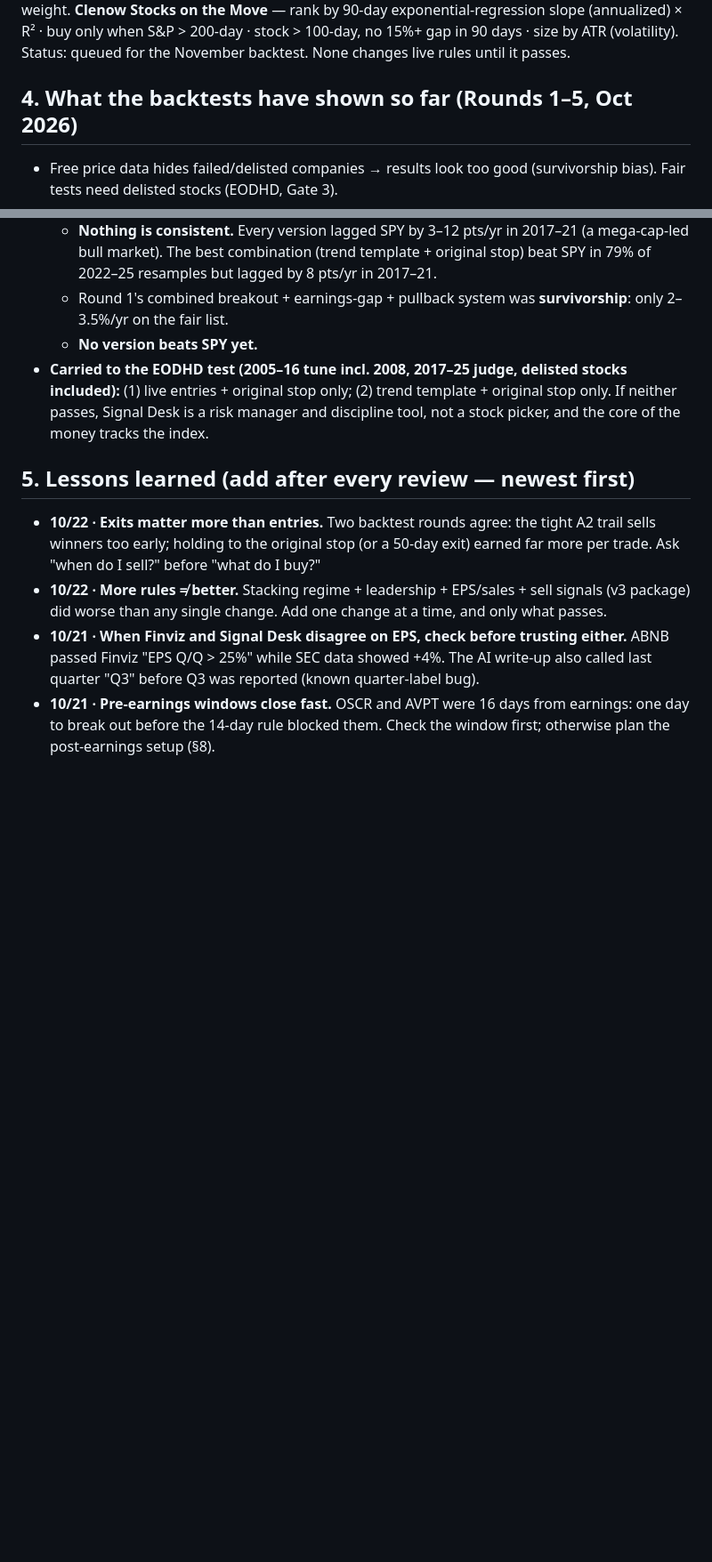
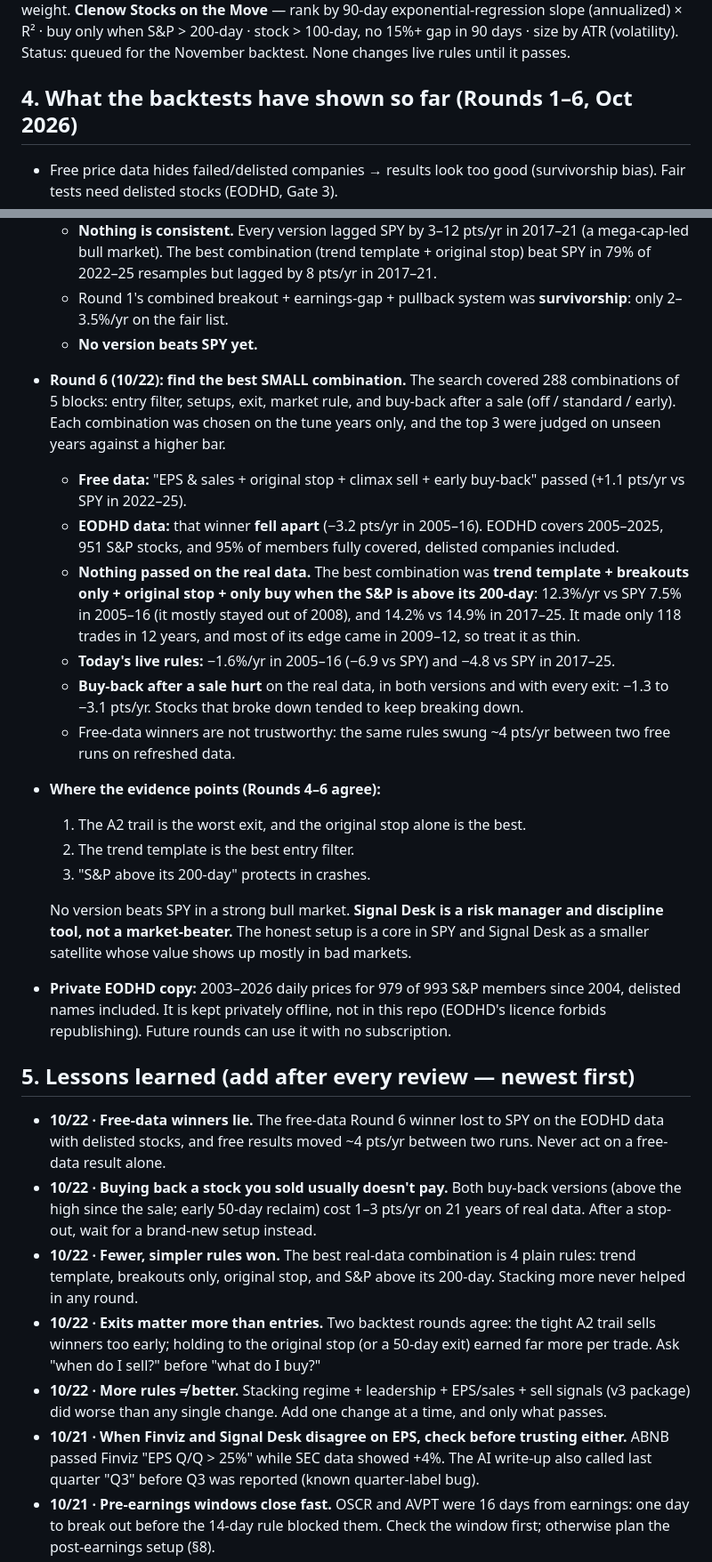
Before and after one commit to greendoormanagment-ux/signal-desk, a Markdown page: PLAYBOOK.md, 2 parts joined by grey strips. Shown at 89% size. GitHub-like rendering; blank space fills up the shorter version.

Commit message:
Revise backtest findings and update Round 6 details
Updated backtest rounds and findings, including new insights from Round 6. Revised sections on data integrity and rules for stock selection.

```diff
--- a/PLAYBOOK.md
+++ b/PLAYBOOK.md
@@ -34,7 +34,7 @@ Key sources: O'Neil *How to Make Money in Stocks*; Minervini *Trade Like a Stock
 **Clenow Stocks on the Move** — rank by 90-day exponential-regression slope (annualized) × R² · buy only when S&P > 200-day · stock > 100-day, no 15%+ gap in 90 days · size by ATR (volatility).
 Status: queued for the November backtest. None changes live rules until it passes.
 
-## 4. What the backtests have shown so far (Rounds 1–5, Oct 2026)
+## 4. What the backtests have shown so far (Rounds 1–6, Oct 2026)
 - Free price data hides failed/delisted companies → results look too good (survivorship bias). Fair tests need delisted stocks (EODHD, Gate 3).
 - On S&P 500 stocks with realistic next-day fills and costs, 2017–2025: **momentum rotation ≈ 8%/yr vs SPY 12.7%** (−45% max drawdown); **pullback system ≈ 8%/yr**, 62% winners but tiny gains per trade. Neither showed a robust edge vs SPY.
 - The live app's own leader-breakout rules have **not** had a fair test yet — that's the Gate 3 / November job.
@@ -46,9 +46,25 @@ Status: queued for the November backtest. None changes live rules until it passe
   - **Nothing is consistent.** Every version lagged SPY by 3–12 pts/yr in 2017–21 (a mega-cap-led bull market). The best combination (trend template + original stop) beat SPY in 79% of 2022–25 resamples but lagged by 8 pts/yr in 2017–21.
   - Round 1's combined breakout + earnings-gap + pullback system was **survivorship**: only 2–3.5%/yr on the fair list.
   - **No version beats SPY yet.**
-- **Carried to the EODHD test (2005–16 tune incl. 2008, 2017–25 judge, delisted stocks included):** (1) live entries + original stop only; (2) trend template + original stop only. If neither passes, Signal Desk is a risk manager and discipline tool, not a stock picker, and the core of the money tracks the index.
+- **Round 6 (10/22): find the best SMALL combination.** The search covered 288 combinations of 5 blocks: entry filter, setups, exit, market rule, and buy-back after a sale (off / standard / early). Each combination was chosen on the tune years only, and the top 3 were judged on unseen years against a higher bar.
+  - **Free data:** "EPS & sales + original stop + climax sell + early buy-back" passed (+1.1 pts/yr vs SPY in 2022–25).
+  - **EODHD data:** that winner **fell apart** (−3.2 pts/yr in 2005–16). EODHD covers 2005–2025, 951 S&P stocks, and 95% of members fully covered, delisted companies included.
+  - **Nothing passed on the real data.** The best combination was **trend template + breakouts only + original stop + only buy when the S&P is above its 200-day**: 12.3%/yr vs SPY 7.5% in 2005–16 (it mostly stayed out of 2008), and 14.2% vs 14.9% in 2017–25. It made only 118 trades in 12 years, and most of its edge came in 2009–12, so treat it as thin.
+  - **Today's live rules:** −1.6%/yr in 2005–16 (−6.9 vs SPY) and −4.8 vs SPY in 2017–25.
+  - **Buy-back after a sale hurt** on the real data, in both versions and with every exit: −1.3 to −3.1 pts/yr. Stocks that broke down tended to keep breaking down.
+  - Free-data winners are not trustworthy: the same rules swung ~4 pts/yr between two free runs on refreshed data.
+- **Where the evidence points (Rounds 4–6 agree):**
+  1. The A2 trail is the worst exit, and the original stop alone is the best.
+  2. The trend template is the best entry filter.
+  3. "S&P above its 200-day" protects in crashes.
+
+  No version beats SPY in a strong bull market. **Signal Desk is a risk manager and discipline tool, not a market-beater.** The honest setup is a core in SPY and Signal Desk as a smaller satellite whose value shows up mostly in bad markets.
+- **Private EODHD copy:** 2003–2026 daily prices for 979 of 993 S&P members since 2004, delisted names included. It is kept privately offline, not in this repo (EODHD's licence forbids republishing). Future rounds can use it with no subscription.
 
 ## 5. Lessons learned (add after every review — newest first)
+- **10/22 · Free-data winners lie.** The free-data Round 6 winner lost to SPY on the EODHD data with delisted stocks, and free results moved ~4 pts/yr between two runs. Never act on a free-data result alone.
+- **10/22 · Buying back a stock you sold usually doesn't pay.** Both buy-back versions (above the high since the sale; early 50-day reclaim) cost 1–3 pts/yr on 21 years of real data. After a stop-out, wait for a brand-new setup instead.
+- **10/22 · Fewer, simpler rules won.** The best real-data combination is 4 plain rules: trend template, breakouts only, original stop, and S&P above its 200-day. Stacking more never helped in any round.
 - **10/22 · Exits matter more than entries.** Two backtest rounds agree: the tight A2 trail sells winners too early; holding to the original stop (or a 50-day exit) earned far more per trade. Ask "when do I sell?" before "what do I buy?"
 - **10/22 · More rules ≠ better.** Stacking regime + leadership + EPS/sales + sell signals (v3 package) did worse than any single change. Add one change at a time, and only what passes.
 - **10/21 · When Finviz and Signal Desk disagree on EPS, check before trusting either.** ABNB passed Finviz "EPS Q/Q > 25%" while SEC data showed +4%. The AI write-up also called last quarter "Q3" before Q3 was reported (known quarter-label bug).
```
Also changed, not shown: other parts of PLAYBOOK.md (+4 -2 lines).
